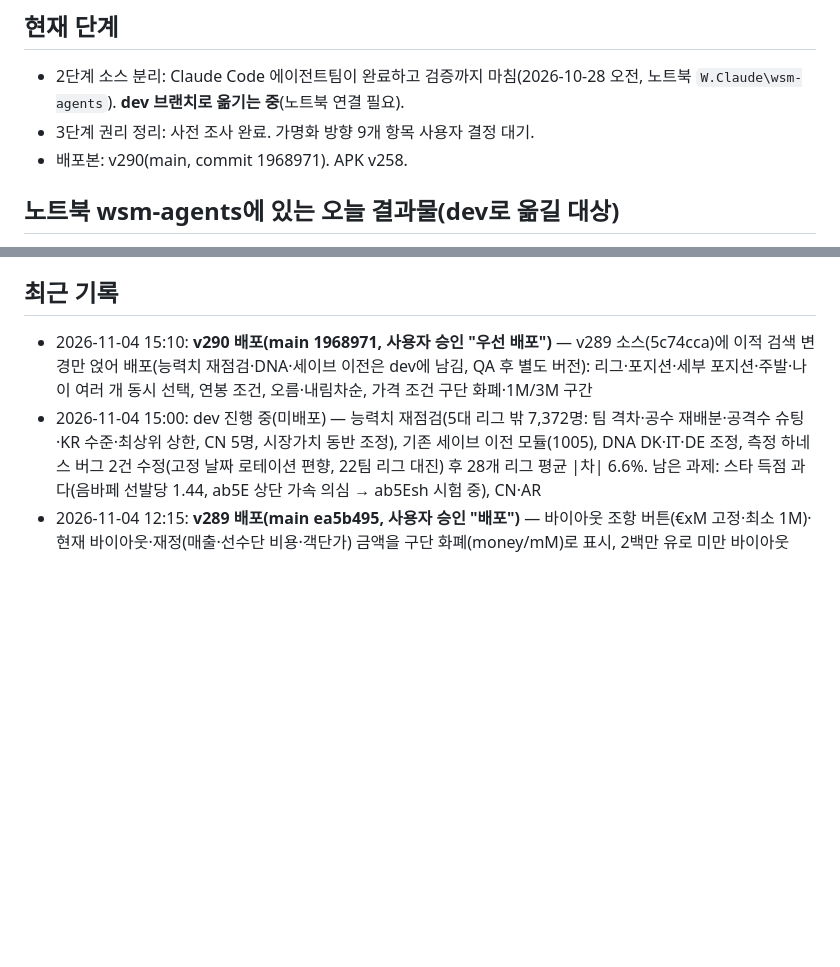
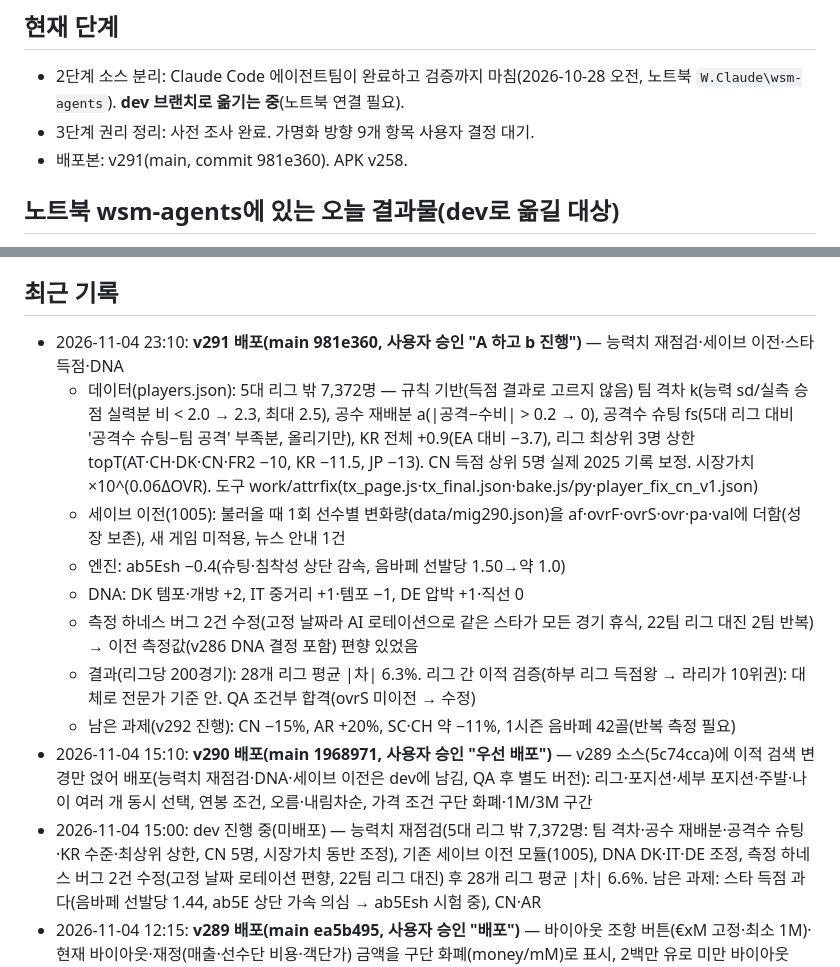
Before and after one commit to kreahwang-del/laliga-manager, a Markdown page: ops/01_진행현황.md, 2 parts joined by grey strips. GitHub-like rendering; blank space fills up the shorter version.

Commit message:
문서: v291 배포 기록
Co-Authored-By: Claude Opus 5.5 <noreply@anthropic.com>
Claude-Session: https://claude.ai/code/session_01KSFtnn9mz1q7VWvYUaa5sq

```diff
--- a/ops/01_진행현황.md
+++ b/ops/01_진행현황.md
@@ -3,7 +3,7 @@
 ## 현재 단계
 - 2단계 소스 분리: Claude Code 에이전트팀이 완료하고 검증까지 마침(2026-10-28 오전, 노트북 `W.Claude\wsm-agents`). **dev 브랜치로 옮기는 중**(노트북 연결 필요).
 - 3단계 권리 정리: 사전 조사 완료. 가명화 방향 9개 항목 사용자 결정 대기.
-- 배포본: v290(main, commit 1968971). APK v258.
+- 배포본: v291(main, commit 981e360). APK v258.
 
 ## 노트북 wsm-agents에 있는 오늘 결과물(dev로 옮길 대상)
 - `src/`: 114개 파일과 `build.py`. 빌드 결과 = 원본 cur.html·배포본과 바이트 동일. 같은 시드 경기 12경기, 1시즌 시뮬, 스크린샷도 모두 일치. 엔진 단일 소스화 완료.
@@ -44,6 +44,14 @@
 - 인수인계 §6에는 데이터 출처를 "영어 위키백과만 사용"이라고 적었지만, 실제 데이터에는 EA FC·TM 데이터셋·FBref·Deloitte 기반 값이 섞여 있음(권리위험 전수조사에서 확인).
 
 ## 최근 기록
+- 2026-11-04 23:10: **v291 배포(main 981e360, 사용자 승인 "A 하고 b 진행")** — 능력치 재점검·세이브 이전·스타 득점·DNA
+  - 데이터(players.json): 5대 리그 밖 7,372명 — 규칙 기반(득점 결과로 고르지 않음) 팀 격차 k(능력 sd/실측 승점 실력분 비 < 2.0 → 2.3, 최대 2.5), 공수 재배분 a(|공격−수비| > 0.2 → 0), 공격수 슈팅 fs(5대 리그 대비 '공격수 슈팅−팀 공격' 부족분, 올리기만), KR 전체 +0.9(EA 대비 −3.7), 리그 최상위 3명 상한 topT(AT·CH·DK·CN·FR2 −10, KR −11.5, JP −13). CN 득점 상위 5명 실제 2025 기록 보정. 시장가치 ×10^(0.06ΔOVR). 도구 work/attrfix(tx_page.js·tx_final.json·bake.js/py·player_fix_cn_v1.json)
+  - 세이브 이전(1005): 불러올 때 1회 선수별 변화량(data/mig290.json)을 af·ovrF·ovrS·ovr·pa·val에 더함(성장 보존), 새 게임 미적용, 뉴스 안내 1건
+  - 엔진: ab5Esh −0.4(슈팅·침착성 상단 감속, 음바페 선발당 1.50→약 1.0)
+  - DNA: DK 템포·개방 +2, IT 중거리 +1·템포 −1, DE 압박 +1·직선 0
+  - 측정 하네스 버그 2건 수정(고정 날짜라 AI 로테이션으로 같은 스타가 모든 경기 휴식, 22팀 리그 대진 2팀 반복) → 이전 측정값(v286 DNA 결정 포함) 편향 있었음
+  - 결과(리그당 200경기): 28개 리그 평균 |차| 6.3%. 리그 간 이적 검증(하부 리그 득점왕 → 라리가 10위권): 대체로 전문가 기준 안. QA 조건부 합격(ovrS 미이전 → 수정)
+  - 남은 과제(v292 진행): CN −15%, AR +20%, SC·CH 약 −11%, 1시즌 음바페 42골(반복 측정 필요)
 - 2026-11-04 15:10: **v290 배포(main 1968971, 사용자 승인 "우선 배포")** — v289 소스(5c74cca)에 이적 검색 변경만 얹어 배포(능력치 재점검·DNA·세이브 이전은 dev에 남김, QA 후 별도 버전): 리그·포지션·세부 포지션·주발·나이 여러 개 동시 선택, 연봉 조건, 오름·내림차순, 가격 조건 구단 화폐·1M/3M 구간
 - 2026-11-04 15:00: dev 진행 중(미배포) — 능력치 재점검(5대 리그 밖 7,372명: 팀 격차·공수 재배분·공격수 슈팅·KR 수준·최상위 상한, CN 5명, 시장가치 동반 조정), 기존 세이브 이전 모듈(1005), DNA DK·IT·DE 조정, 측정 하네스 버그 2건 수정(고정 날짜 로테이션 편향, 22팀 리그 대진) 후 28개 리그 평균 |차| 6.6%. 남은 과제: 스타 득점 과다(음바페 선발당 1.44, ab5E 상단 가속 의심 → ab5Esh 시험 중), CN·AR
 - 2026-11-04 12:15: **v289 배포(main ea5b495, 사용자 승인 "배포")** — 바이아웃 조항 버튼(€xM 고정·최소 1M)·현재 바이아웃·재정(매출·선수단 비용·객단가) 금액을 구단 화폐(money/mM)로 표시, 2백만 유로 미만 바이아웃 0.1M 단위. 사용자 질문 '요구액으로 버튼 없어짐' 확인: 이적료 단계는 '시장가치로'(상대 역제안 후 '상대 희망가로'), 개인 조건 단계 '선수 요구액으로' 정상
```
